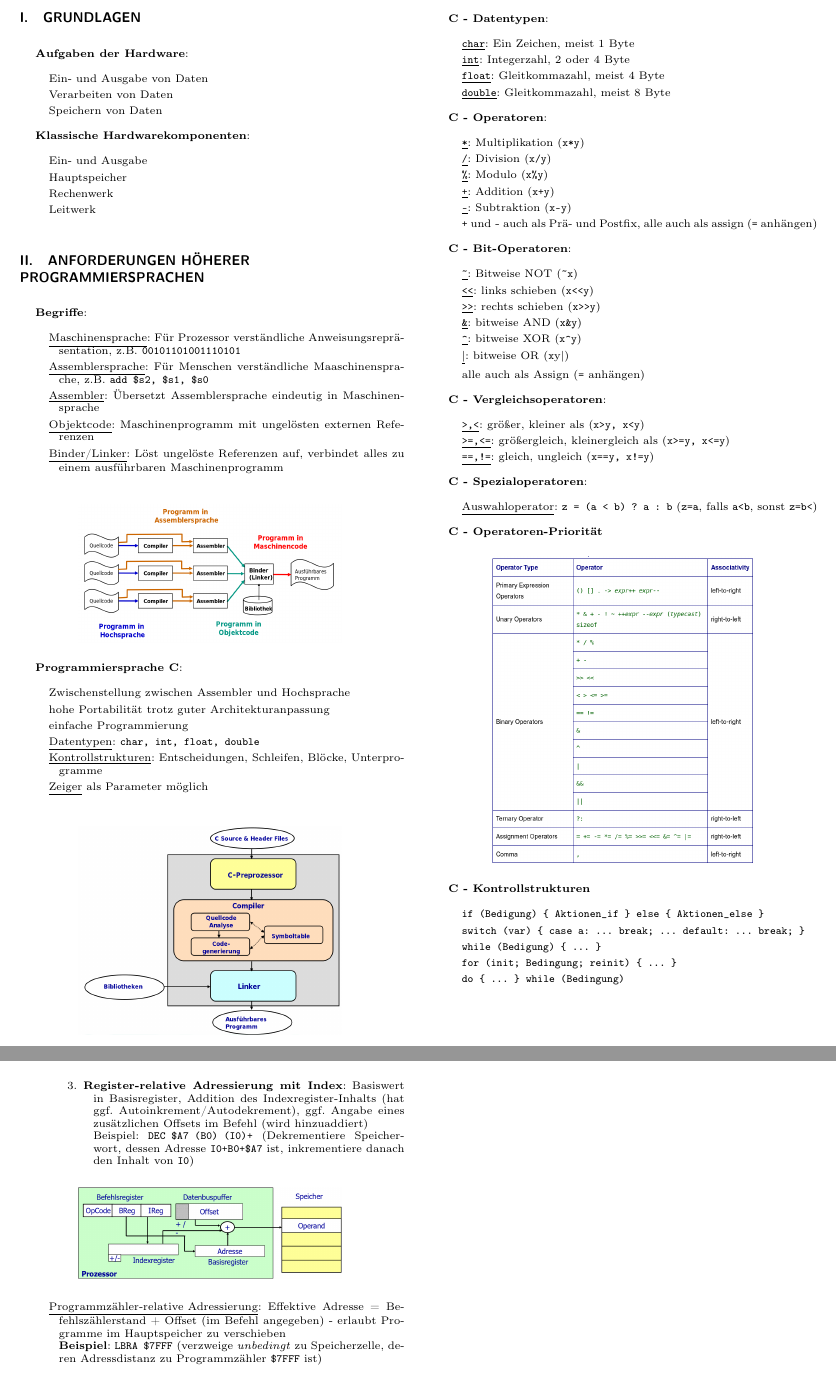
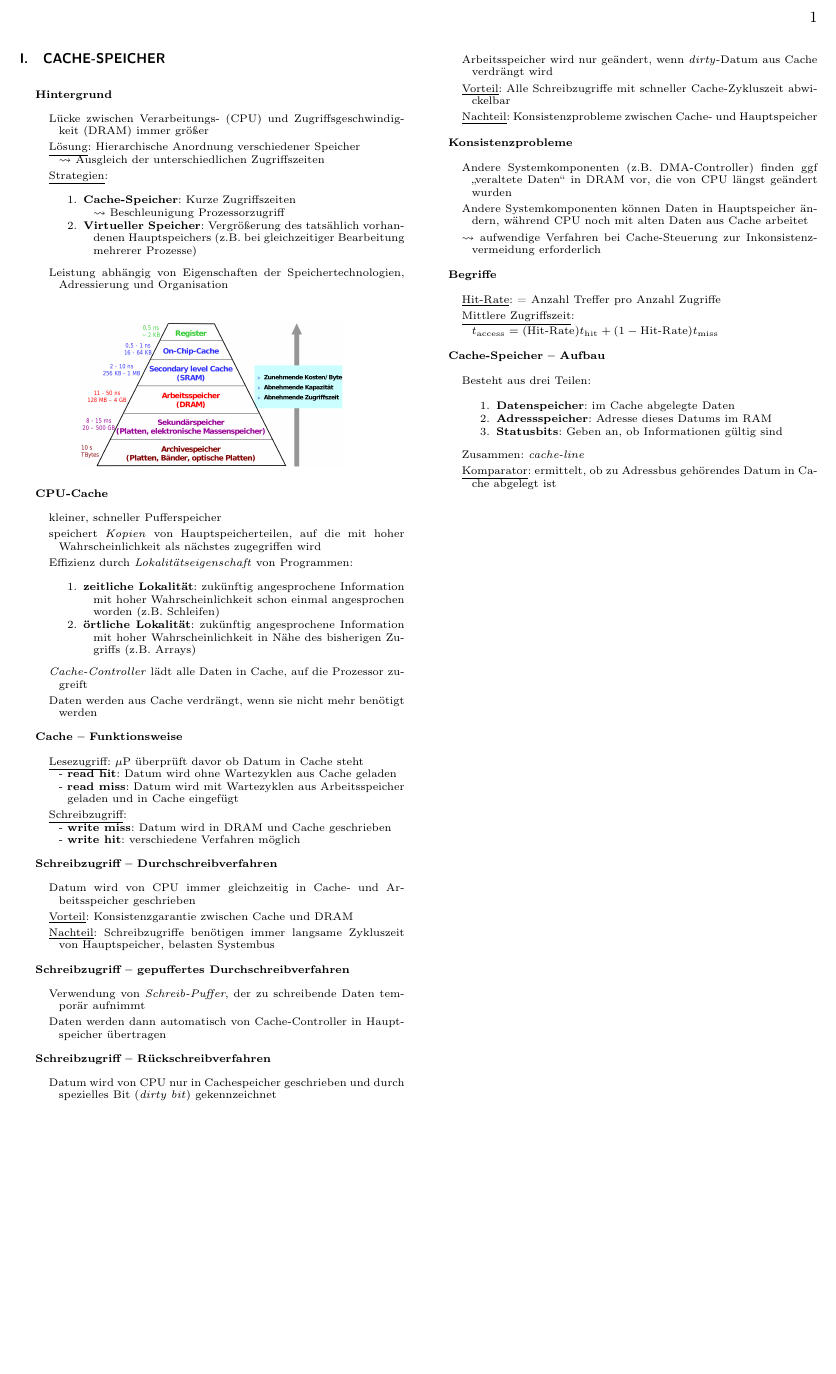
Before and after one commit to Jintzo/RO, a LaTeX paper (Zusammenfassung-RO.tex, which reads chapters/RO/08_Cache.tex): two parts of pages 1 and 6 of 13 before the commit and part of the page after it, the two joined at a grey line, cut at the place of the change, the shorter picture padded with empty space. Compiled offline with pdfLaTeX.

Commit message:
Fortschritt Kapitel 6

```diff
--- /dev/null
+++ b/chapters/RO/08_Cache.tex
@@ -0,0 +1,86 @@
+\section{Cache-Speicher}
+
+\textbf{Hintergrund}
+\begin{items}
+	\item Lücke zwischen Verarbeitungs- (CPU) und Zugriffsgeschwindigkeit (DRAM) immer größer
+	\item \underline{Lösung}: Hierarchische Anordnung verschiedener Speicher \\*
+		\( \leadsto \) Ausgleich der unterschiedlichen Zugriffszeiten
+	\item \underline{Strategien}:
+	\begin{enumeration}
+		\item \textbf{Cache-Speicher}: Kurze Zugriffszeiten \\*
+			\( \leadsto \) Beschleunigung Prozessorzugriff
+		\item \textbf{Virtueller Speicher}: Vergrößerung des tatsählich vorhandenen Hauptspeichers (z.B. bei gleichzeitiger Bearbeitung mehrerer Prozesse)
+	\end{enumeration}
+	\item Leistung abhängig von Eigenschaften der Speichertechnologien, Adressierung und Organisation
+\end{items}
+\begin{figure}[H]\centering\label{Speicherhierarchie}\includegraphics[width=0.33\textwidth]{Speicherhierarchie}\end{figure}
+
+\textbf{CPU-Cache}
+\begin{items}
+	\item kleiner, schneller Pufferspeicher
+	\item speichert \emph{Kopien} von Hauptspeicherteilen, auf die mit hoher Wahrscheinlichkeit als nächstes zugegriffen wird
+	\item Effizienz durch \emph{Lokalitätseigenschaft} von Programmen:
+	\begin{enumeration}
+		\item \textbf{zeitliche Lokalität}: zukünftig angesprochene Information mit hoher Wahrscheinlichkeit schon einmal angesprochen worden (z.B. Schleifen)
+		\item \textbf{örtliche Lokalität}: zukünftig angesprochene Information mit hoher Wahrscheinlichkeit in Nähe des bisherigen Zugriffs (z.B. Arrays)
+	\end{enumeration}
+	\item \emph{Cache-Controller} lädt alle Daten in Cache, auf die Prozessor zugreift
+	\item Daten werden aus Cache verdrängt, wenn sie nicht mehr benötigt werden
+\end{items}
+
+\textbf{Cache -- Funktionsweise}
+\begin{items}
+	\item \underline{Lesezugriff}: \( \mu \)P überprüft davor ob Datum in Cache steht \\*
+		- \textbf{read hit}: Datum wird ohne Wartezyklen aus Cache geladen \\*
+		- \textbf{read miss}: Datum wird mit Wartezyklen aus Arbeitsspeicher \\* \phantom{-} geladen und in Cache eingefügt
+	\item \underline{Schreibzugriff}: \\*
+		- \textbf{write miss}: Datum wird in DRAM und Cache geschrieben \\*
+		- \textbf{write hit}: verschiedene Verfahren möglich
+\end{items}
+
+\textbf{Schreibzugriff -- Durchschreibverfahren}
+\begin{items}
+	\item Datum wird von CPU immer gleichzeitig in Cache- und Arbeitsspeicher geschrieben
+	\item \underline{Vorteil}: Konsistenzgarantie zwischen Cache und DRAM
+	\item \underline{Nachteil}: Schreibzugriffe benötigen immer langsame Zykluszeit von Hauptspeicher, belasten Systembus
+\end{items}
+
+\textbf{Schreibzugriff -- gepuffertes Durchschreibverfahren}
+\begin{items}
+	\item Verwendung von \emph{Schreib-Puffer}, der zu schreibende Daten temporär aufnimmt
+	\item Daten werden dann automatisch von Cache-Controller in Hauptspeicher übertragen
+\end{items}
+
+\textbf{Schreibzugriff -- Rückschreibverfahren}
+\begin{items}
+	\item Datum wird von CPU nur in Cachespeicher geschrieben und durch spezielles Bit (\emph{dirty bit}) gekennzeichnet
+	\item Arbeitsspeicher wird nur geändert, wenn \emph{dirty}-Datum aus Cache verdrängt wird
+	\item \underline{Vorteil}: Alle Schreibzugriffe mit schneller Cache-Zykluszeit abwickelbar
+	\item \underline{Nachteil}: Konsistenzprobleme zwischen Cache- und Hauptspeicher
+\end{items}
+
+\textbf{Konsistenzprobleme}
+\begin{items}
+	\item Andere Systemkomponenten (z.B. DMA-Controller) finden ggf "`veraltete Daten"' in DRAM vor, die von CPU längst geändert wurden
+	\item Andere Systemkomponenten können Daten in Hauptspeicher ändern, während CPU noch mit alten Daten aus Cache arbeitet
+	\item \( \leadsto \) aufwendige Verfahren bei Cache-Steuerung zur Inkonsistenzvermeidung erforderlich
+\end{items}
+
+\textbf{Begriffe}
+\begin{items}
+	\item \underline{Hit-Rate}: = Anzahl Treffer pro Anzahl Zugriffe
+	\item \underline{Mittlere Zugriffszeit}: \\*
+		\( t_{\text{access}} = (\text{Hit-Rate})t_\text{hit}+(1-\text{Hit-Rate})t_\text{miss} \)
+\end{items}
+
+\textbf{Cache-Speicher -- Aufbau}
+\begin{items}
+	\item Besteht aus drei Teilen:
+	\begin{enumeration}
+		\item \textbf{Datenspeicher}: im Cache abgelegte Daten
+		\item \textbf{Adressspeicher}: Adresse dieses Datums im RAM
+		\item \textbf{Statusbits}: Geben an, ob Informationen gültig sind
+	\end{enumeration}
+	\item Zusammen: \emph{cache-line}
+	\item \underline{Komparator}: ermittelt, ob zu Adressbus gehörendes Datum in Cache abgelegt ist
+\end{items}
```
Also changed, not shown: Zusammenfassung-RO.tex (+14 -12 lines), Zusammenfassung-RO.pdf, assets/images/Speicherhierarchie.png (added).
